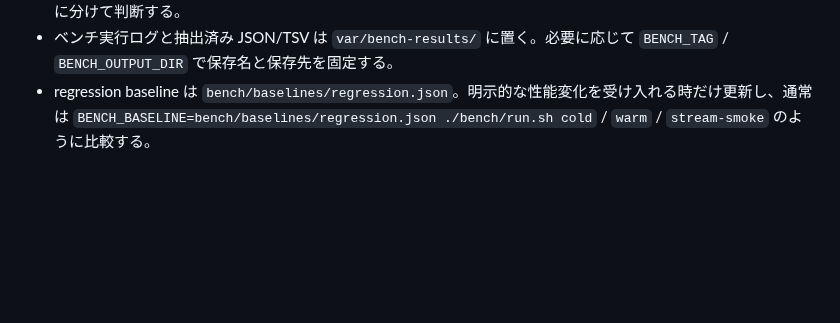
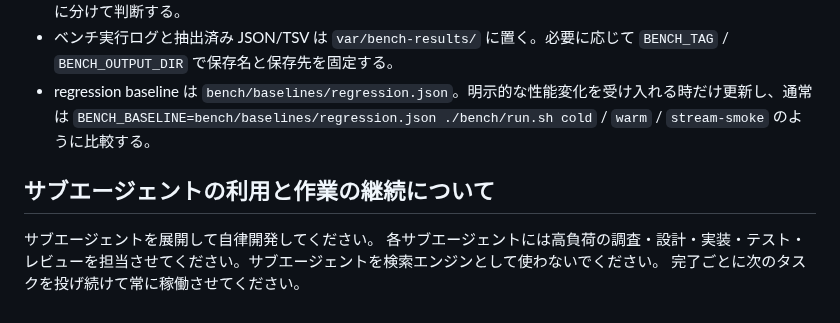
Before and after one commit to dkkoma/php-grpc-lite, a Markdown page: AGENTS.md, the part around the change. GitHub-like rendering; blank space fills up the shorter version.

Commit message:
サブエージェント利用方針を追記
AGENTS.md に、今後の作業でサブエージェントを自律開発の並行単位として使う方針を追記した。高負荷の調査・設計・実装・テスト・レビューを任せる一方で、単なる検索エンジンとしては使わないことを明示している。

また、完了ごとに次のタスクを投げ続け、並行作業を継続する運用方針も追加した。既存のコミット単位や Docker 検証、ベンチ結果記録のルールはそのまま維持する。

```diff
--- a/AGENTS.md
+++ b/AGENTS.md
@@ -39,3 +39,9 @@
 - ext-grpc は目標値ではなく比較対象。差分の理由を分解し、固定費、per-message、per-byte、server pacing などに分けて判断する。
 - ベンチ実行ログと抽出済み JSON/TSV は `var/bench-results/` に置く。必要に応じて `BENCH_TAG` / `BENCH_OUTPUT_DIR` で保存名と保存先を固定する。
 - regression baseline は `bench/baselines/regression.json`。明示的な性能変化を受け入れる時だけ更新し、通常は `BENCH_BASELINE=bench/baselines/regression.json ./bench/run.sh cold` / `warm` / `stream-smoke` のように比較する。
+
+## サブエージェントの利用と作業の継続について
+
+サブエージェントを展開して自律開発してください。
+各サブエージェントには高負荷の調査・設計・実装・テスト・レビューを担当させてください。サブエージェントを検索エンジンとして使わないでください。
+完了ごとに次のタスクを投げ続けて常に稼働させてください。
```
